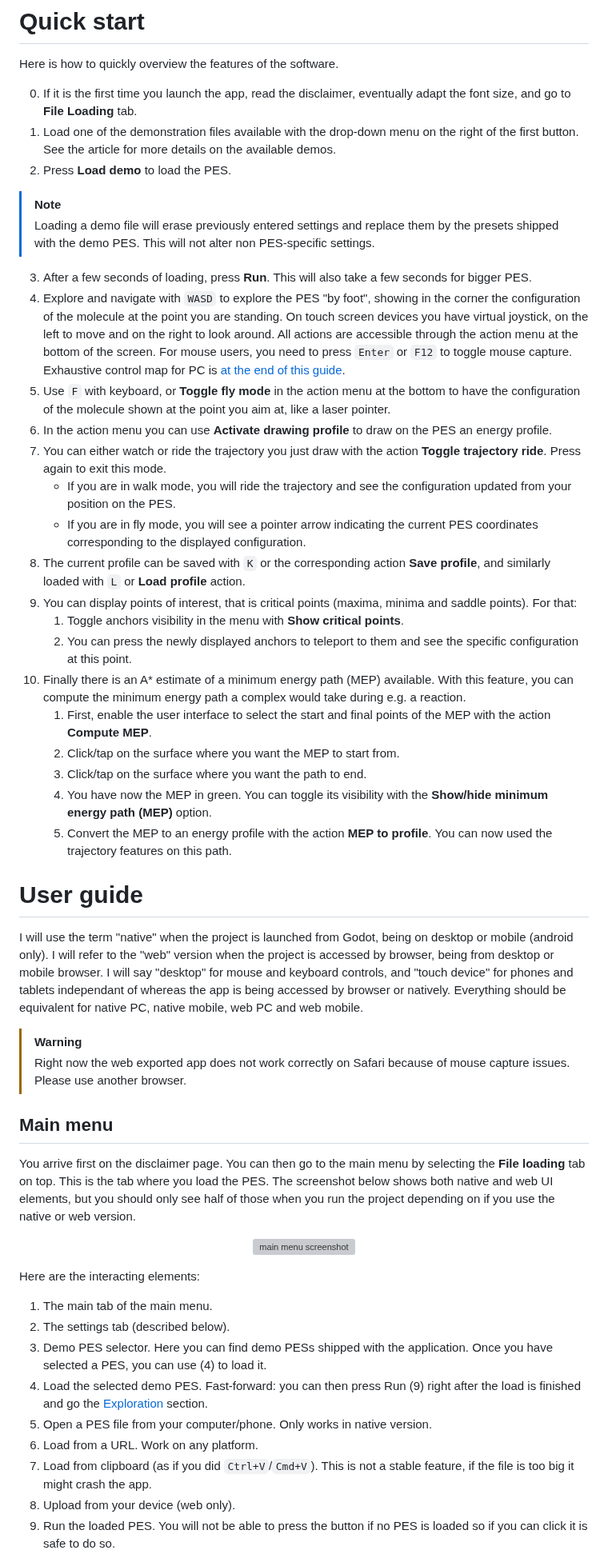
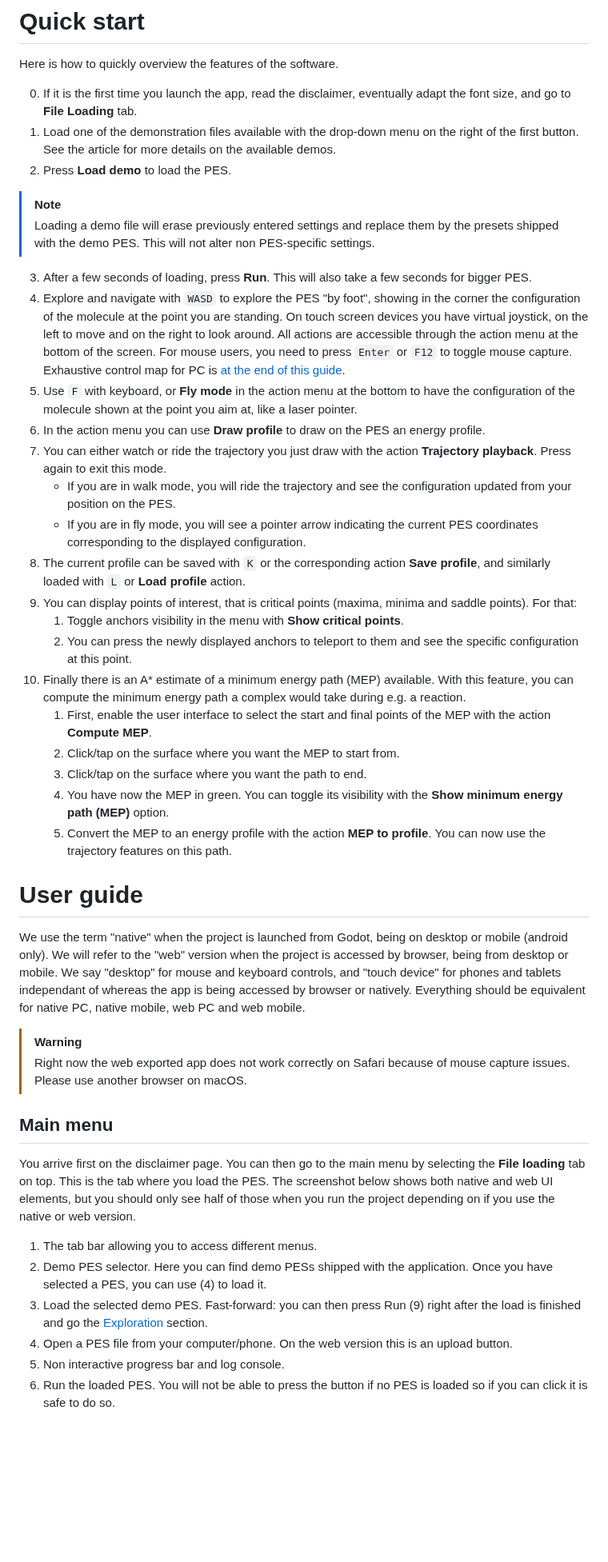
Before and after one commit to srampinogroup/PES-trotter, a Markdown page: README.md, the part around one of its changes. Shown at 80% size. GitHub-like rendering; blank space fills up the shorter version; grey boxes are pictures that could not be loaded.

```diff
--- a/README.md
+++ b/README.md
@@ -58,10 +58,10 @@ Here is how to quickly overview the features of the software.
 
 0. If it is the first time you launch the app, read the disclaimer,
 eventually adapt the font size, and go to **File Loading** tab.
-2. Load one of the demonstration files available with the drop-down
+1. Load one of the demonstration files available with the drop-down
 menu on the right of the first button. See the article for more
 details on the available demos.
-4. Press **Load demo** to load the PES.
+2. Press **Load demo** to load the PES.
 
 > [!NOTE]
 > Loading a demo file will erase previously entered settings
@@ -76,21 +76,21 @@ you are standing.  On touch screen devices you have virtual joystick,
 on the left to move and on the right to look around.  All actions are
 accessible through the action menu at the bottom of the screen. For
 mouse users, you need to press `Enter` or `F12` to toggle mouse capture.
-Exhaustive control map for PC is [at the end of this
-guide](#keyboard-and-mouse-controls).
-6. Use `F` with keyboard, or **Toggle fly mode** in the action menu
+Exhaustive control map for PC is
+[at the end of this guide](#keyboard-and-mouse-controls).
+5. Use `F` with keyboard, or **Fly mode** in the action menu
 at the bottom to have the configuration of the molecule shown at the
 point you aim at, like a laser pointer.
-7. In the action menu you can use **Activate drawing profile** to
-draw on the PES an energy profile.
-8. You can either watch or ride the trajectory you just draw with the
-action **Toggle trajectory ride**. Press again to exit this mode.
+6. In the action menu you can use **Draw profile** to draw on the PES
+   an energy profile.
+7. You can either watch or ride the trajectory you just draw with the
+action **Trajectory playback**. Press again to exit this mode.
    * If you are in walk mode, you will ride the trajectory and see
      the configuration updated from your position on the PES.
    * If you are in fly mode, you will see a pointer arrow indicating
      the current PES coordinates corresponding to the displayed
      configuration.
-9. The current profile can be saved with `K` or the corresponding
+8. The current profile can be saved with `K` or the corresponding
    action **Save profile**, and similarly loaded with `L` or **Load
    profile** action.
 9. You can display points of interest, that is critical points
@@ -99,33 +99,32 @@ action **Toggle trajectory ride**. Press again to exit this mode.
    points**.
    2. You can press the newly displayed anchors to teleport to them
    and see the specific configuration at this point.
-11. Finally there is an A* estimate of a minimum energy path (MEP)
-available. With this feature, you can compute the minimum energy path a
-complex would take during e.g. a reaction.
+10. Finally there is an A* estimate of a minimum energy path (MEP)
+available. With this feature, you can compute the minimum energy path
+a complex would take during e.g. a reaction.
     1. First, enable the user interface to select the start and final
     points of the MEP with the action **Compute MEP**.
     2. Click/tap on the surface where you want the MEP to start from.
     3. Click/tap on the surface where you want the path to end.
     4. You have now the MEP in green. You can toggle its visibility
-    with the **Show/hide minimum energy path (MEP)** option.
+    with the **Show minimum energy path (MEP)** option.
     5. Convert the MEP to an energy profile with the action **MEP to
-    profile**. You can now used the trajectory features on this path.
+    profile**. You can now use the trajectory features on this path.
 
 # User guide
 
-I will use the term "native" when the project is launched from Godot,
-being on desktop or mobile (android only).  I will refer to the "web"
-version when the project is accessed by browser, being from desktop
-or mobile browser.  I will say "desktop" for mouse and keyboard
-controls, and "touch device" for phones and tablets independant of
-whereas the app is being accessed by browser or natively.  Everything
-should be equivalent for native PC, native mobile, web PC and web
-mobile.
+We use the term "native" when the project is launched from Godot,
+being on desktop or mobile (android only).  We will refer to the
+"web" version when the project is accessed by browser, being from
+desktop or mobile.  We say "desktop" for mouse and keyboard controls,
+and "touch device" for phones and tablets independant of whereas the
+app is being accessed by browser or natively.  Everything should be
+equivalent for native PC, native mobile, web PC and web mobile.
 
 > [!WARNING]
 > Right now the web exported app does not work correctly
 > on Safari because of mouse capture issues. Please use another
-> browser.
+> browser on macOS.
 
 ## Main menu
 
@@ -135,26 +134,15 @@ where you load the PES. The screenshot below shows both native and
 web UI elements, but you should only see half of those when you run
 the project depending on if you use the native or web version.
 
-<p align="center">
-<img width="807" height="540" alt="main menu screenshot"
-src="https://github.com/user-attachments/assets/c82dd044-5994-487e-bc55-e460f319f90c" />
-</p>
-
-Here are the interacting elements:
-
-1. The main tab of the main menu.
-2. The settings tab (described below).
-3. Demo PES selector. Here you can find demo PESs shipped with the
+1. The tab bar allowing you to access different menus.
+2. Demo PES selector. Here you can find demo PESs shipped with the
 application. Once you have selected a PES, you can use (4) to load
 it.
-4. Load the selected demo PES. Fast-forward: you can then press Run
+3. Load the selected demo PES. Fast-forward: you can then press Run
 (9) right after the load is finished and go the
 [Exploration](#exploration) section.
-5. Open a PES file from your computer/phone. Only works in native
-version.
-6. Load from a URL. Work on any platform.
-7. Load from clipboard (as if you did `Ctrl+V`/`Cmd+V`). This is not
-a stable feature, if the file is too big it might crash the app.
-8. Upload from your device (web only).
-9. Run the loaded PES. You will not be able to press the button if no
+4. Open a PES file from your computer/phone. On the web version this
+   is an upload button.
+5. Non interactive progress bar and log console.
+6. Run the loaded PES. You will not be able to press the button if no
 PES is loaded so if you can click it is safe to do so.
```
Also changed, not shown: other parts of README.md (+90 -67 lines).
